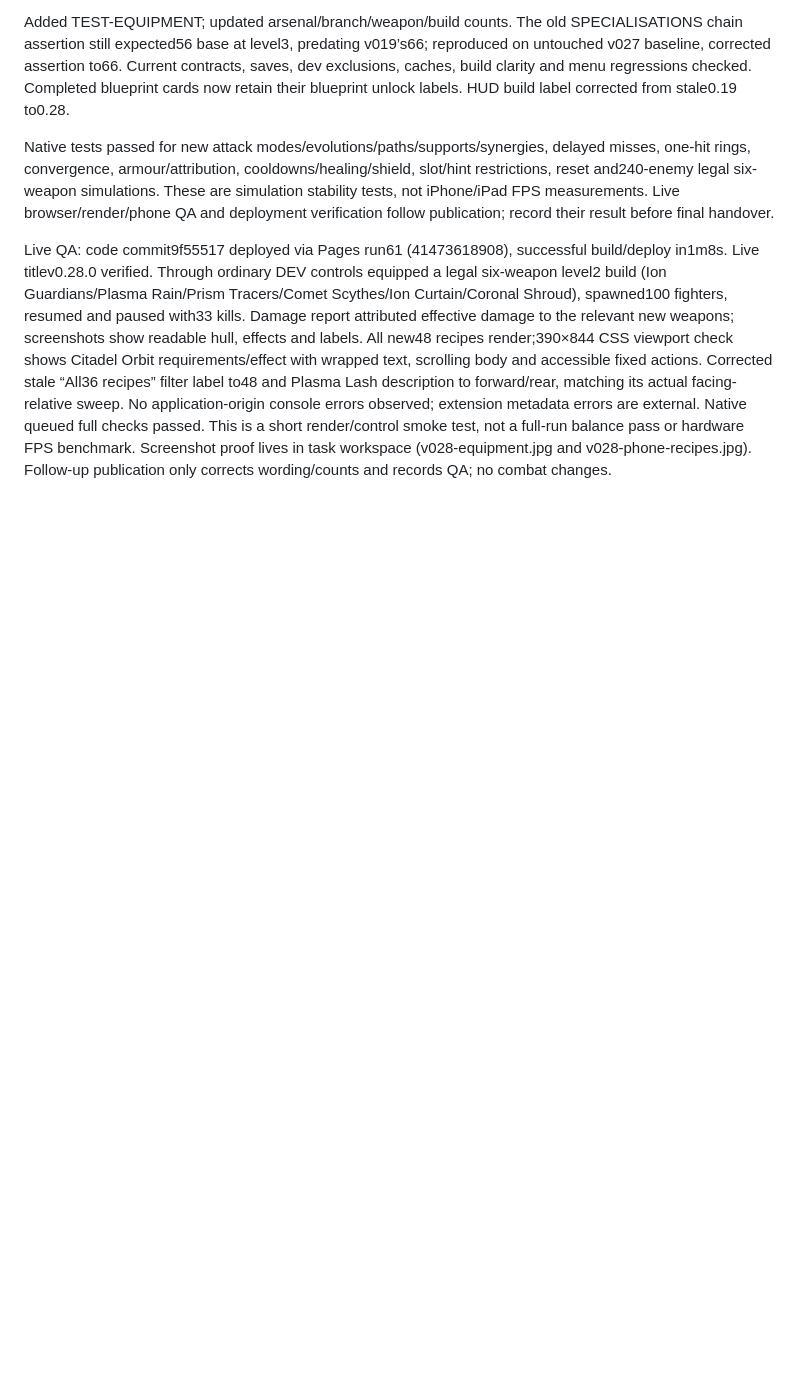
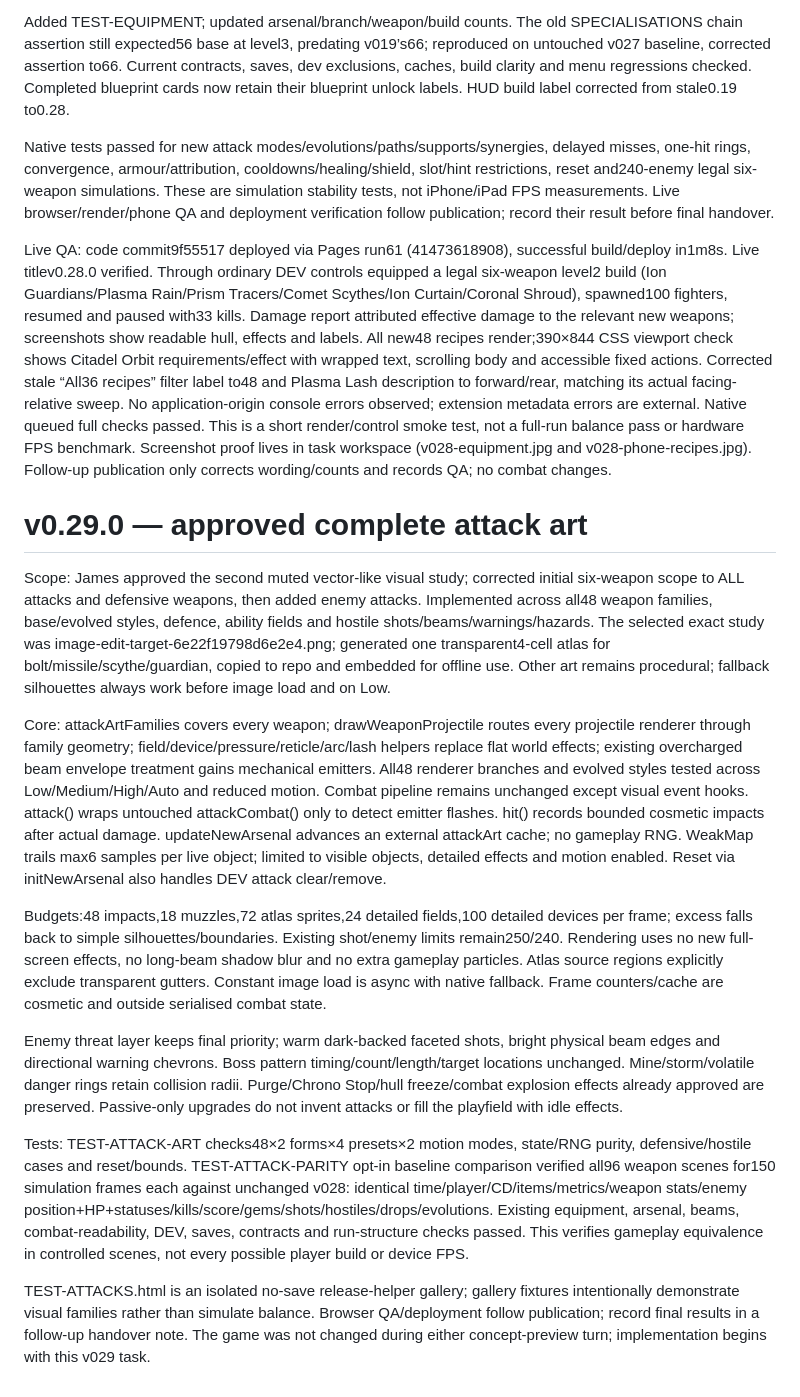
Before and after one commit to jambig1/reactor-rogue, a Markdown page: DEVELOPMENT-HANDOVER.md, the part around the change. Drawn GitHub-style; blank space fills up the shorter version.

```diff
--- a/DEVELOPMENT-HANDOVER.md
+++ b/DEVELOPMENT-HANDOVER.md
@@ -888,3 +888,18 @@ Native tests passed for new attack modes/evolutions/paths/supports/synergies, de
 
 
 Live QA: code commit9f55517 deployed via Pages run61 (41473618908), successful build/deploy in1m8s. Live titlev0.28.0 verified. Through ordinary DEV controls equipped a legal six-weapon level2 build (Ion Guardians/Plasma Rain/Prism Tracers/Comet Scythes/Ion Curtain/Coronal Shroud), spawned100 fighters, resumed and paused with33 kills. Damage report attributed effective damage to the relevant new weapons; screenshots show readable hull, effects and labels. All new48 recipes render;390×844 CSS viewport check shows Citadel Orbit requirements/effect with wrapped text, scrolling body and accessible fixed actions. Corrected stale “All36 recipes” filter label to48 and Plasma Lash description to forward/rear, matching its actual facing-relative sweep. No application-origin console errors observed; extension metadata errors are external. Native queued full checks passed. This is a short render/control smoke test, not a full-run balance pass or hardware FPS benchmark. Screenshot proof lives in task workspace (v028-equipment.jpg and v028-phone-recipes.jpg). Follow-up publication only corrects wording/counts and records QA; no combat changes.
+
+
+# v0.29.0 — approved complete attack art
+
+Scope: James approved the second muted vector-like visual study; corrected initial six-weapon scope to ALL attacks and defensive weapons, then added enemy attacks. Implemented across all48 weapon families, base/evolved styles, defence, ability fields and hostile shots/beams/warnings/hazards. The selected exact study was image-edit-target-6e22f19798d6e2e4.png; generated one transparent4-cell atlas for bolt/missile/scythe/guardian, copied to repo and embedded for offline use. Other art remains procedural; fallback silhouettes always work before image load and on Low.
+
+Core: attackArtFamilies covers every weapon; drawWeaponProjectile routes every projectile renderer through family geometry; field/device/pressure/reticle/arc/lash helpers replace flat world effects; existing overcharged beam envelope treatment gains mechanical emitters. All48 renderer branches and evolved styles tested across Low/Medium/High/Auto and reduced motion. Combat pipeline remains unchanged except visual event hooks. attack() wraps untouched attackCombat() only to detect emitter flashes. hit() records bounded cosmetic impacts after actual damage. updateNewArsenal advances an external attackArt cache; no gameplay RNG. WeakMap trails max6 samples per live object; limited to visible objects, detailed effects and motion enabled. Reset via initNewArsenal also handles DEV attack clear/remove.
+
+Budgets:48 impacts,18 muzzles,72 atlas sprites,24 detailed fields,100 detailed devices per frame; excess falls back to simple silhouettes/boundaries. Existing shot/enemy limits remain250/240. Rendering uses no new full-screen effects, no long-beam shadow blur and no extra gameplay particles. Atlas source regions explicitly exclude transparent gutters. Constant image load is async with native fallback. Frame counters/cache are cosmetic and outside serialised combat state.
+
+Enemy threat layer keeps final priority; warm dark-backed faceted shots, bright physical beam edges and directional warning chevrons. Boss pattern timing/count/length/target locations unchanged. Mine/storm/volatile danger rings retain collision radii. Purge/Chrono Stop/hull freeze/combat explosion effects already approved are preserved. Passive-only upgrades do not invent attacks or fill the playfield with idle effects.
+
+Tests: TEST-ATTACK-ART checks48×2 forms×4 presets×2 motion modes, state/RNG purity, defensive/hostile cases and reset/bounds. TEST-ATTACK-PARITY opt-in baseline comparison verified all96 weapon scenes for150 simulation frames each against unchanged v028: identical time/player/CD/items/metrics/weapon stats/enemy position+HP+statuses/kills/score/gems/shots/hostiles/drops/evolutions. Existing equipment, arsenal, beams, combat-readability, DEV, saves, contracts and run-structure checks passed. This verifies gameplay equivalence in controlled scenes, not every possible player build or device FPS.
+
+TEST-ATTACKS.html is an isolated no-save release-helper gallery; gallery fixtures intentionally demonstrate visual families rather than simulate balance. Browser QA/deployment follow publication; record final results in a follow-up handover note. The game was not changed during either concept-preview turn; implementation begins with this v029 task.
```
Also changed, not shown: README.md (+12 -1 lines), ROADMAP.md (+5 -0 lines), reactor-rogue-attack-atlas.png (added), 5 other files.
